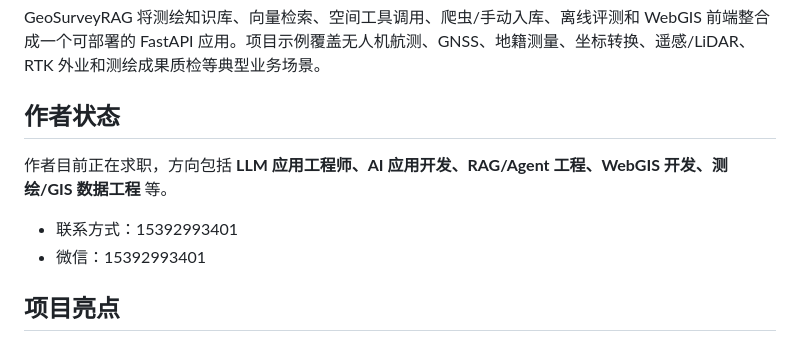
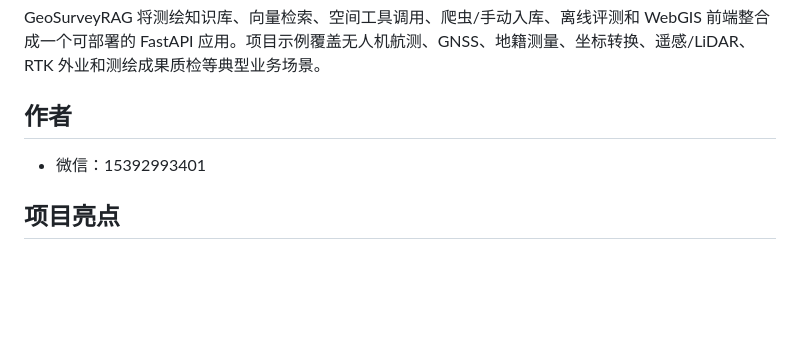
Before and after one commit to 2809728882/GeoSurveyRAG, a Markdown page: README.md, the part around the change. GitHub-like rendering; blank space fills up the shorter version.

```diff
--- a/README.md
+++ b/README.md
@@ -4,11 +4,8 @@
 
 GeoSurveyRAG 将测绘知识库、向量检索、空间工具调用、爬虫/手动入库、离线评测和 WebGIS 前端整合成一个可部署的 FastAPI 应用。项目示例覆盖无人机航测、GNSS、地籍测量、坐标转换、遥感/LiDAR、RTK 外业和测绘成果质检等典型业务场景。
 
-## 作者状态
+## 作者
 
-作者目前正在求职，方向包括 **LLM 应用工程师、AI 应用开发、RAG/Agent 工程、WebGIS 开发、测绘/GIS 数据工程** 等。
-
-- 联系方式：15392993401
 - 微信：15392993401
 
 ## 项目亮点
```
